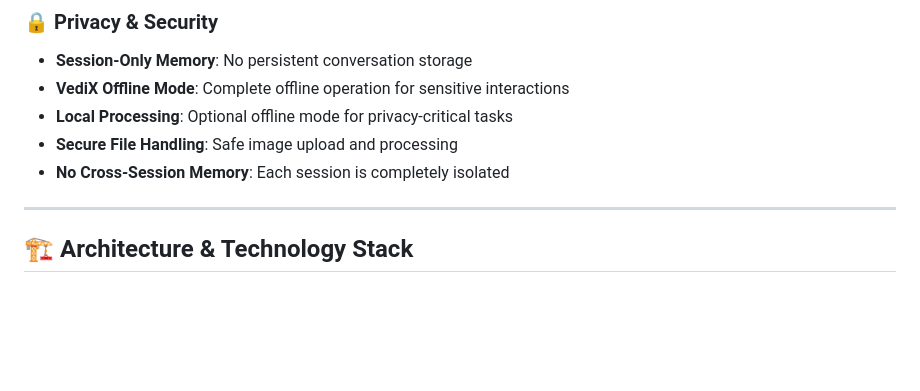
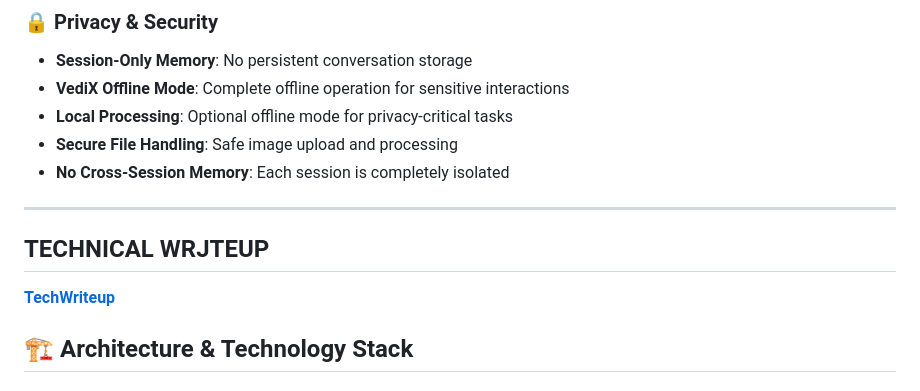
Before and after one commit to yugalgamer/vedXLite, a Markdown page: README.md, the part around the change. GitHub-like rendering; blank space fills up the shorter version.

```diff
--- a/README.md
+++ b/README.md
@@ -57,6 +57,10 @@ VedXlite is a comprehensive AI assistant designed for accessibility, emotional i
 - **No Cross-Session Memory**: Each session is completely isolated
 
 ---
+
+## **TECHNICAL WRJTEUP**
+
+**[TechWriteup](TECHNICAL_WRITEUP.md)**
 
 ## 🏗️ Architecture & Technology Stack
 
```
